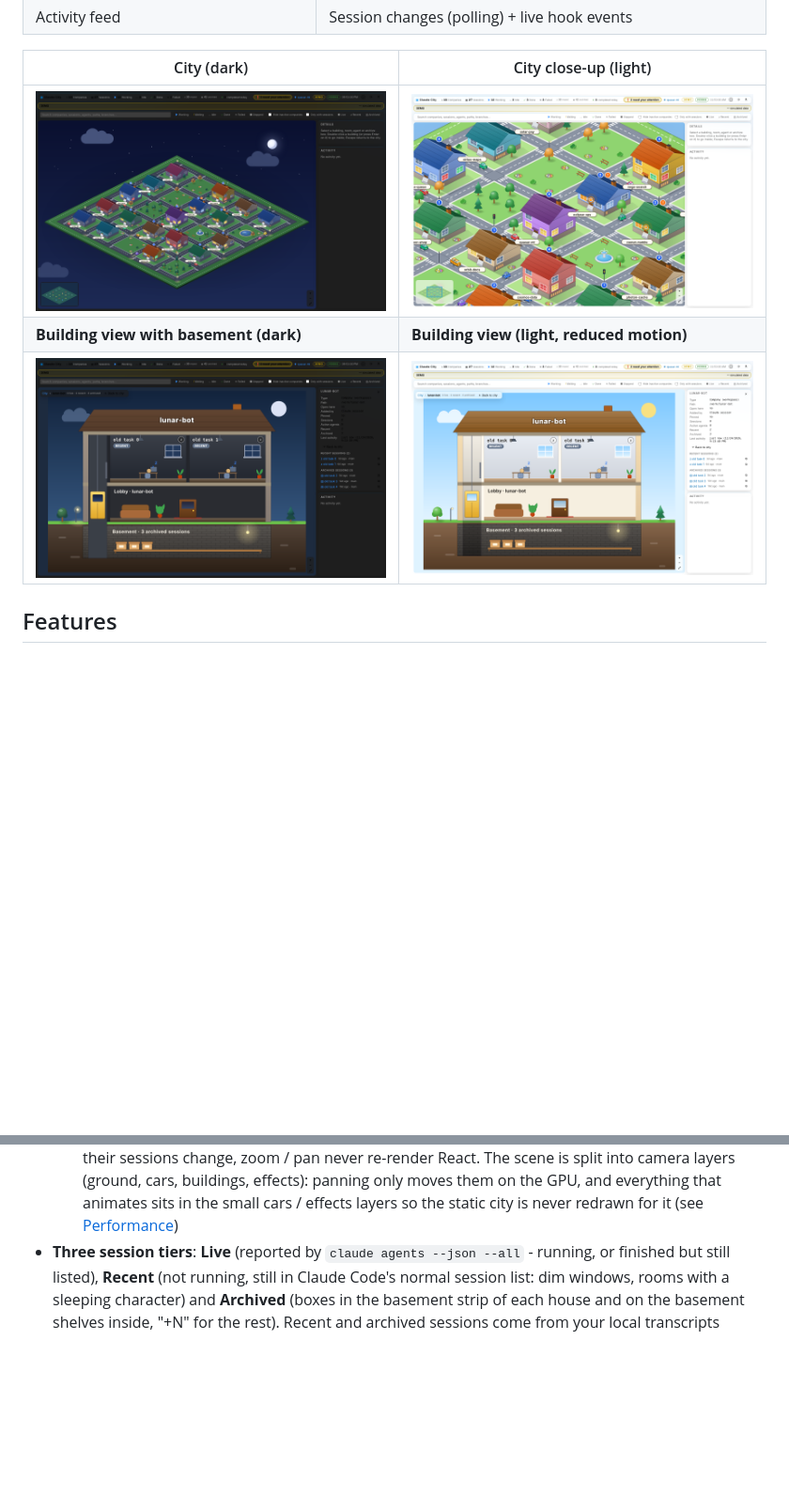
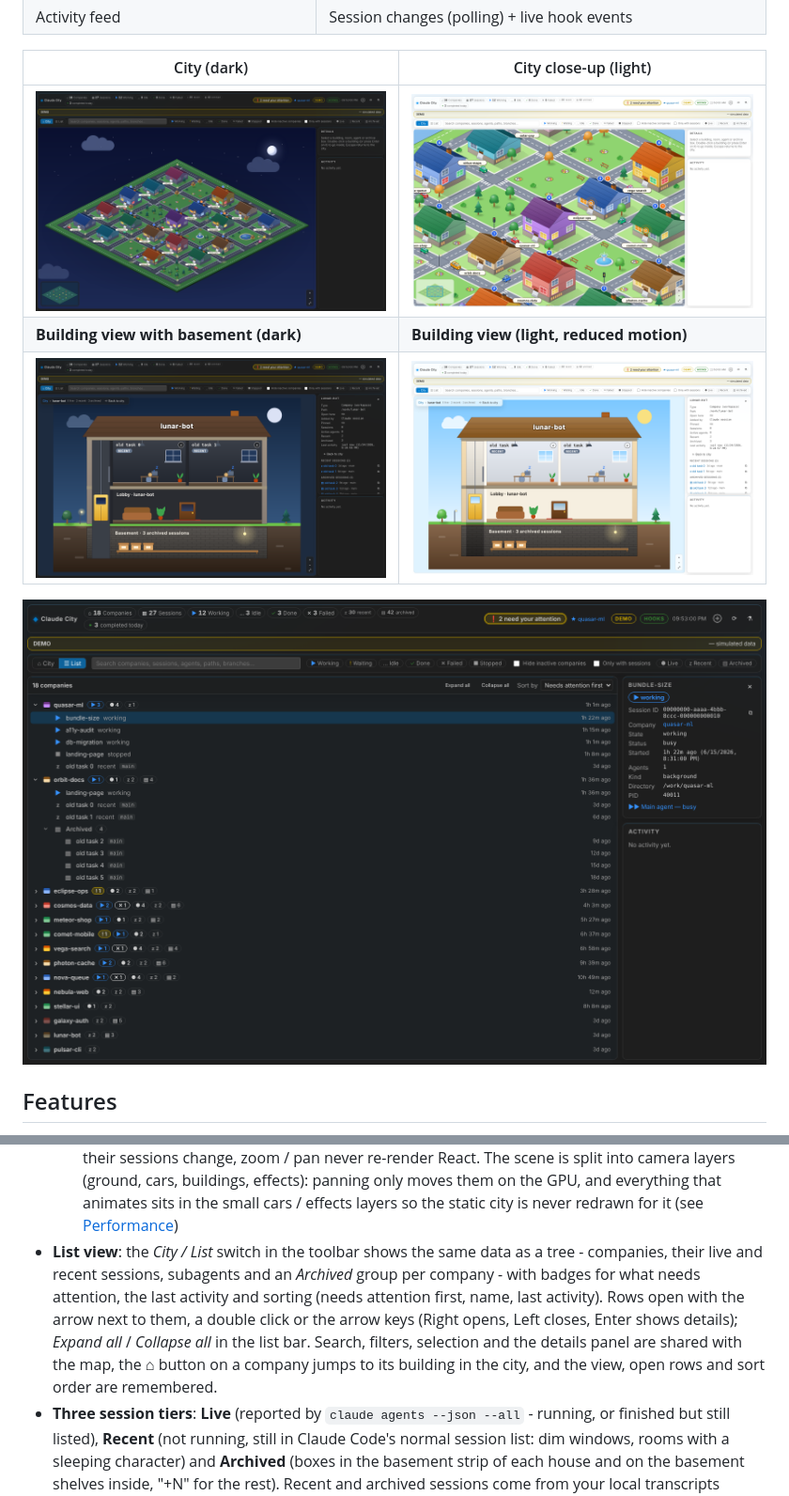
Before and after one commit to TimBee706/Agent-City, a Markdown page: README.md, 2 parts joined by grey strips. Shown at 94% size. GitHub-like rendering; pictures changed too: docs/screenshots/building-dark.png, docs/screenshots/building-light-reduced-motion.png, docs/screenshots/city-dark.png; blank space fills up the shorter version.

```diff
--- a/README.md
+++ b/README.md
@@ -21,6 +21,8 @@ A living city visualization of your local **Claude Code** environment, inside VS
 | **Building view with basement (dark)** | **Building view (light, reduced motion)** |
 | ![Inside a building: rooms with agents, elevator, basement archive](docs/screenshots/building-dark.png) | ![Inside a building, light theme, reduced motion](docs/screenshots/building-light-reduced-motion.png) |
 
+![List view: companies with their sessions, subagents and archive, expandable](docs/screenshots/list-dark.png)
+
 ## Features
 
 - **All workspaces, always visible**: every workspace Claude City knows (imported folders, open VS Code folders, cwds of live and past sessions, discovered projects) gets a building - with or without sessions, open or not, however old. Buildings without any session are calm and unlit (still clickable). See [Workspaces](#workspaces).
@@ -42,6 +44,7 @@ A living city visualization of your local **Claude Code** environment, inside VS
   - **ambient life** (optional, `claudeCity.ambient.effects`): drifting clouds, a flock of birds, chimney smoke on houses where a session is working, fountain jets, a pulsing ring around every "!" that waits for you, a bouncing pin over the selected building and fireworks over a building when one of its tasks completes
   - UI state (selection, filters, level, camera per level) survives hiding/reopening the panel; toy cars pause while the panel or the city level is hidden
   - scales to 150+ workspaces: the ground is drawn once per layout, houses only re-render when their sessions change, zoom / pan never re-render React. The scene is split into camera layers (ground, cars, buildings, effects): panning only moves them on the GPU, and everything that animates sits in the small cars / effects layers so the static city is never redrawn for it (see [Performance](#performance))
+- **List view**: the *City / List* switch in the toolbar shows the same data as a tree - companies, their live and recent sessions, subagents and an *Archived* group per company - with badges for what needs attention, the last activity and sorting (needs attention first, name, last activity). Rows open with the arrow next to them, a double click or the arrow keys (Right opens, Left closes, Enter shows details); *Expand all* / *Collapse all* in the list bar. Search, filters, selection and the details panel are shared with the map, the ⌂ button on a company jumps to its building in the city, and the view, open rows and sort order are remembered.
 - **Three session tiers**: **Live** (reported by `claude agents --json --all` - running, or finished but still listed), **Recent** (not running, still in Claude Code's normal session list: dim windows, rooms with a sleeping character) and **Archived** (boxes in the basement strip of each house and on the basement shelves inside, "+N" for the rest). Recent and archived sessions come from your local transcripts (`~/.claude/projects`); their detail panel shows title, session id, branch, start / last activity and subagent count, with *Open Session* (resume) and *Open Workspace*. The building panel lists all recent and archived sessions (up to 200 per building). *Live / Recent / Archived* chips filter by tier; search also matches past titles and branches. Past sessions never count as working/idle/done and never create feed events. See [Past sessions](#past-sessions).
 - **Live data** from `claude agents --json --all` (polled, never overlapping, diff-based updates). Polling stays the authoritative source; hooks only enrich it.
 - **Demo mode** for trying it out without the Claude CLI (always clearly labelled *DEMO*).
```
Also changed, not shown: CHANGELOG.md (+15 -0 lines), 13 other files.
